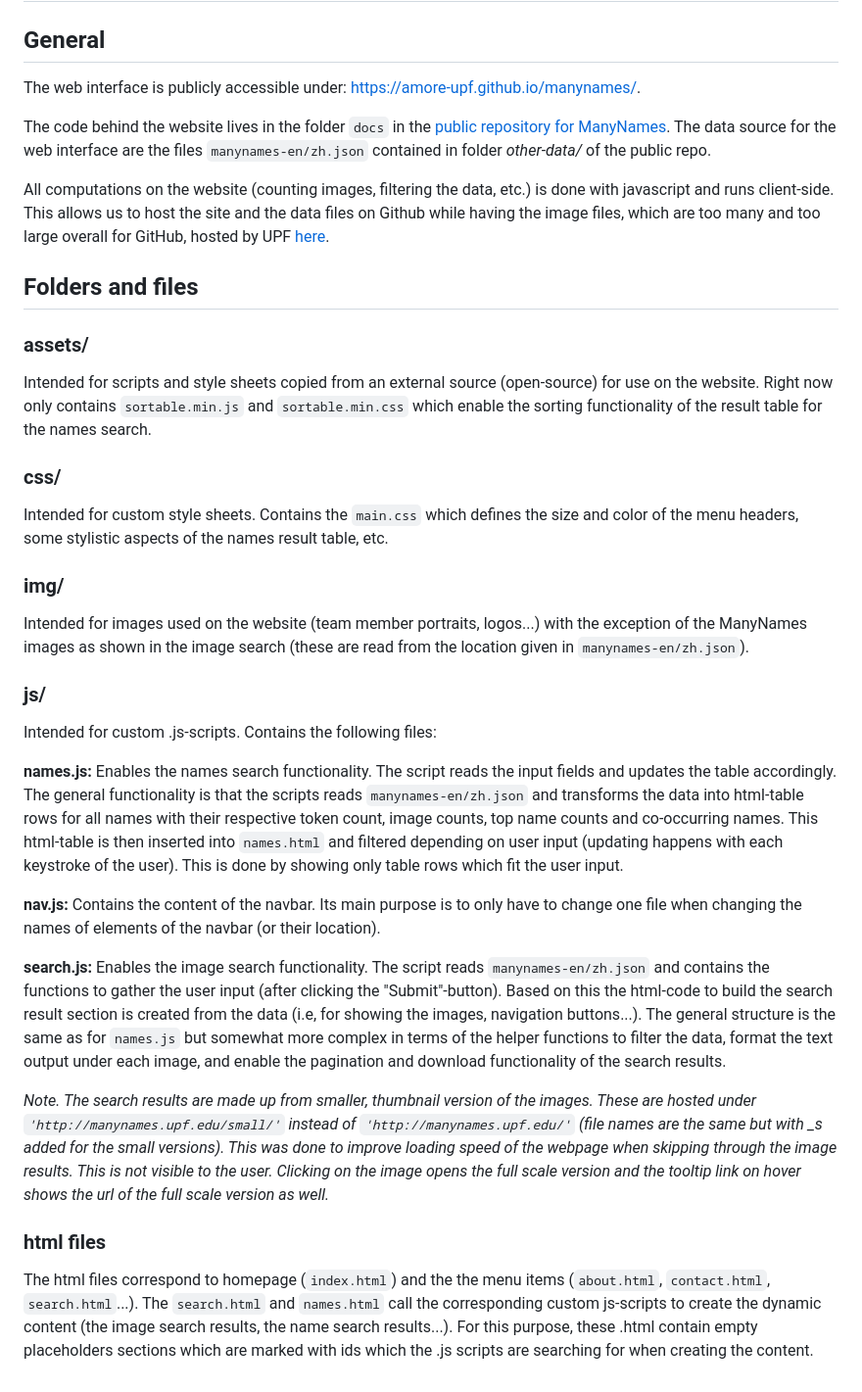
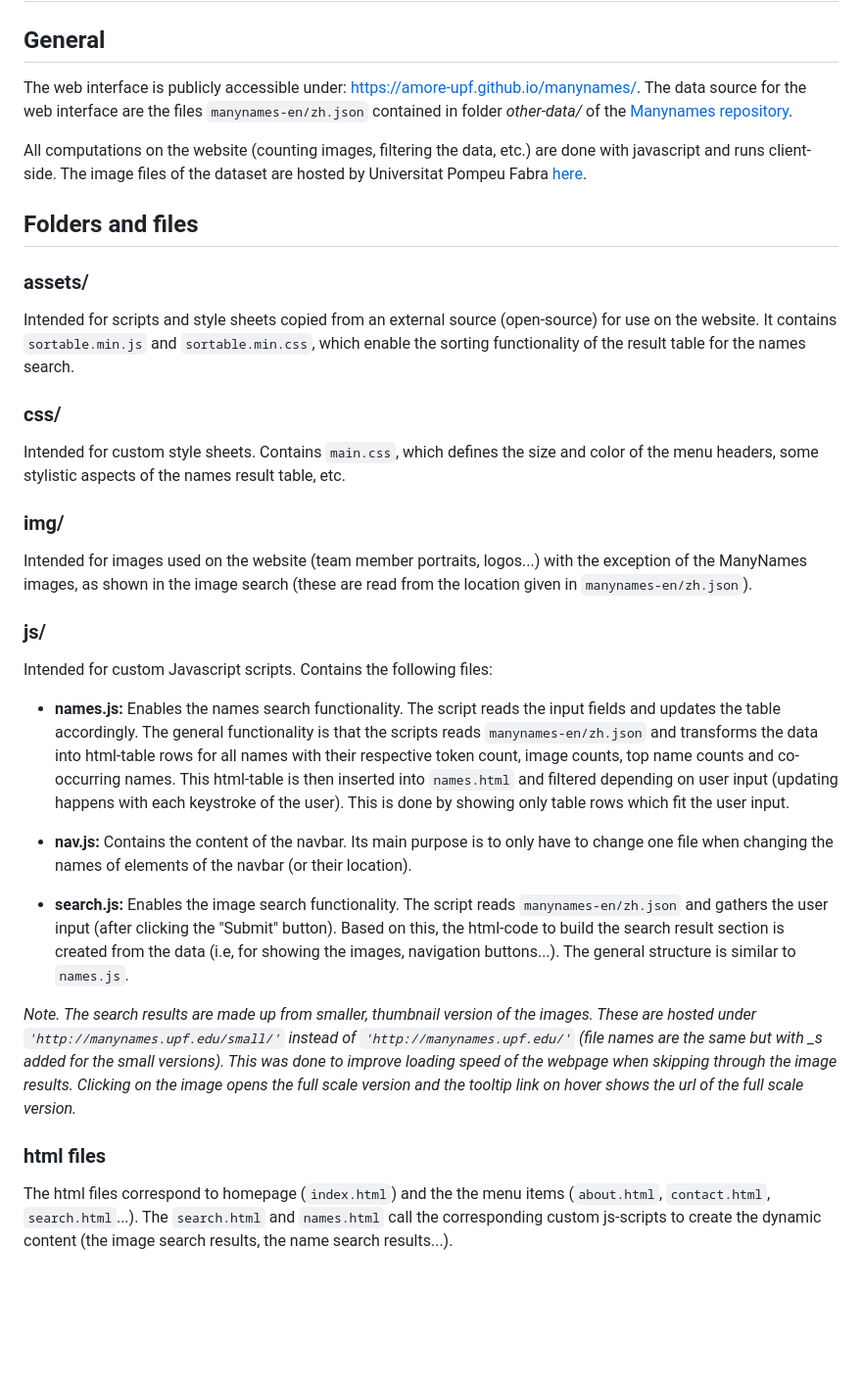
Before and after one commit to amore-upf/manynames, a Markdown page: docs/README.md, the part around the change. Shown at 98% size. Rendered like a GitHub page; blank space fills up the shorter version.

Commit message:
fix readme and release notes

```diff
--- a/docs/README.md
+++ b/docs/README.md
@@ -1,34 +1,32 @@
 # **ManyNames interface**
 
 ## **General**
-The web interface is publicly accessible under: https://amore-upf.github.io/manynames/.
+The web interface is publicly accessible under: https://amore-upf.github.io/manynames/. The data source for the web interface are the files `manynames-en/zh.json` contained in folder *other-data/* of the [Manynames repository](https://github.com/amore-upf/manynames/).
 
-The code behind the website lives in the folder `docs` in the [public repository for ManyNames](https://github.com/amore-upf/manynames/). The data source for the web interface are the files `manynames-en/zh.json` contained in folder *other-data/* of the public repo.
-
-All computations on the website (counting images, filtering the data, etc.) is done with javascript and runs client-side. This allows us to host the site and the data files on Github while having the image files, which are too many and too large overall for GitHub, hosted by UPF [here](https://manynames.upf.edu/).
+All computations on the website (counting images, filtering the data, etc.) are done with javascript and runs client-side. The image files of the dataset are hosted by Universitat Pompeu Fabra [here](https://manynames.upf.edu/).
 
 ## **Folders and files**
 
 ### **assets/**
-Intended for scripts and style sheets copied from an external source (open-source) for use on the website. Right now only contains `sortable.min.js` and `sortable.min.css` which enable the sorting functionality of the result table for the names search.
+Intended for scripts and style sheets copied from an external source (open-source) for use on the website. It contains `sortable.min.js` and `sortable.min.css`, which enable the sorting functionality of the result table for the names search.
 
 ### **css/**
-Intended for custom style sheets. Contains the `main.css` which defines the size and color of the menu headers, some stylistic aspects of the names result table, etc.
+Intended for custom style sheets. Contains `main.css`, which defines the size and color of the menu headers, some stylistic aspects of the names result table, etc.
 
 ### **img/**
-Intended for images used on the website (team member portraits, logos...) with the exception of the ManyNames images as shown in the image search (these are read from the location given in `manynames-en/zh.json`).
+Intended for images used on the website (team member portraits, logos...) with the exception of the ManyNames images, as shown in the image search (these are read from the location given in `manynames-en/zh.json`).
 
 ### **js/**
-Intended for custom .js-scripts. Contains the following files:
+Intended for custom Javascript scripts. Contains the following files:
 
-**names.js:** Enables the names search functionality. The script reads the input fields and updates the table accordingly. The general functionality is that the scripts reads `manynames-en/zh.json` and transforms the data into html-table rows for all names with their respective token count, image counts, top name counts and co-occurring names. This html-table is then inserted into `names.html` and filtered depending on user input (updating happens with each keystroke of the user). This is done by showing only table rows which fit the user input.
+- **names.js:** Enables the names search functionality. The script reads the input fields and updates the table accordingly. The general functionality is that the scripts reads `manynames-en/zh.json` and transforms the data into html-table rows for all names with their respective token count, image counts, top name counts and co-occurring names. This html-table is then inserted into `names.html` and filtered depending on user input (updating happens with each keystroke of the user). This is done by showing only table rows which fit the user input.
 
-**nav.js:** Contains the content of the navbar. Its main purpose is to only have to change one file when changing the names of elements of the navbar (or their location).
+- **nav.js:** Contains the content of the navbar. Its main purpose is to only have to change one file when changing the names of elements of the navbar (or their location).
 
-**search.js:**
-Enables the image search functionality. The script reads `manynames-en/zh.json` and contains the functions to gather the user input (after clicking the "Submit"-button). Based on this the html-code to build the search result section is created from the data (i.e, for showing the images, navigation buttons...). The general structure is the same as for `names.js` but somewhat more complex in terms of the helper functions to filter the data, format the text output under each image, and enable the pagination and download functionality of the search results.
+- **search.js:**
+Enables the image search functionality. The script reads `manynames-en/zh.json` and gathers the user input (after clicking the "Submit" button). Based on this, the html-code to build the search result section is created from the data (i.e, for showing the images, navigation buttons...). The general structure is similar to `names.js`.
 
-*Note. The search results are made up from smaller, thumbnail version of the images. These are hosted under `'http://manynames.upf.edu/small/'` instead of `'http://manynames.upf.edu/'` (file names are the same but with *_s* added for the small versions). This was done to improve loading speed of the webpage when skipping through the image results. This is not visible to the user. Clicking on the image opens the full scale version and the tooltip link on hover shows the url of the full scale version as well.*
+*Note. The search results are made up from smaller, thumbnail version of the images. These are hosted under `'http://manynames.upf.edu/small/'` instead of `'http://manynames.upf.edu/'` (file names are the same but with *_s* added for the small versions). This was done to improve loading speed of the webpage when skipping through the image results. Clicking on the image opens the full scale version and the tooltip link on hover shows the url of the full scale version.*
 
 ### **html files**
-The html files correspond to homepage (`index.html`) and the the menu items (`about.html`, `contact.html`, `search.html`...). The `search.html` and `names.html` call the corresponding custom js-scripts to create the dynamic content (the image search results, the name search results...). For this purpose, these .html contain empty placeholders sections which are marked with ids which the .js scripts are searching for when creating the content.
+The html files correspond to homepage (`index.html`) and the the menu items (`about.html`, `contact.html`, `search.html`...). The `search.html` and `names.html` call the corresponding custom js-scripts to create the dynamic content (the image search results, the name search results...).
```
